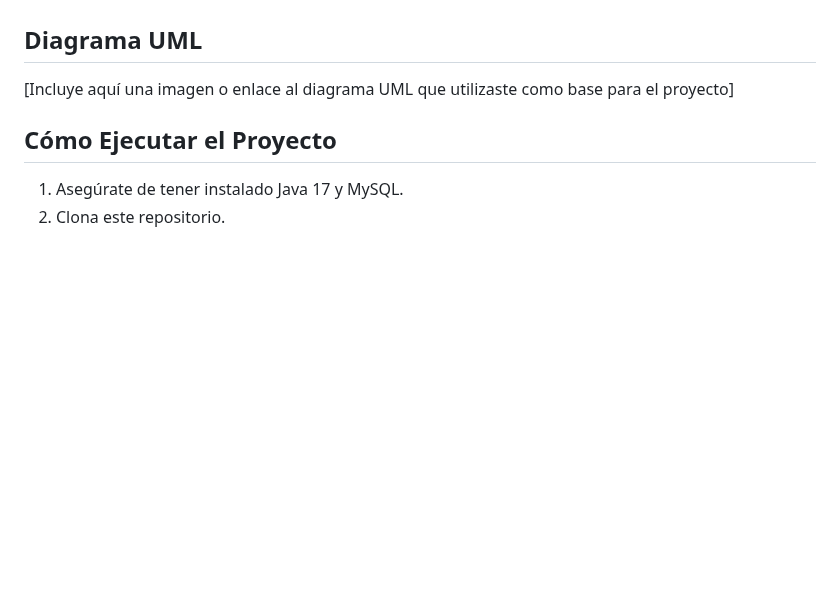
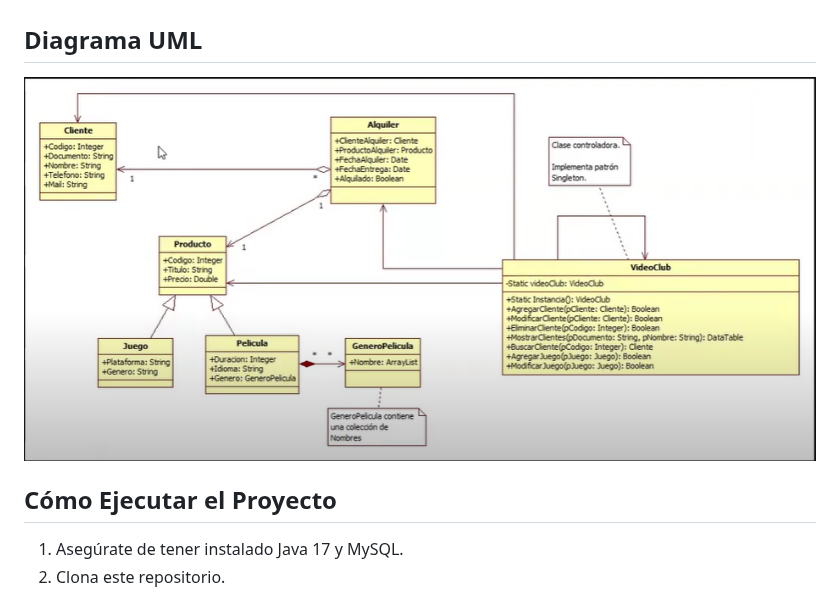
Before and after one commit to samantonio91/videoClub, a Markdown page: README.md, the part around the change. Drawn GitHub-style; pictures changed too: images/uml.png (added); blank space fills up the shorter version.

```diff
--- a/README.md
+++ b/README.md
@@ -38,7 +38,7 @@ El sistema permite gestionar clientes, productos (juegos y películas) y alquile
 
 ## Diagrama UML
 
-[Incluye aquí una imagen o enlace al diagrama UML que utilizaste como base para el proyecto]
+![Diagrama UML](images/uml.png)
 
 ## Cómo Ejecutar el Proyecto
 
```
